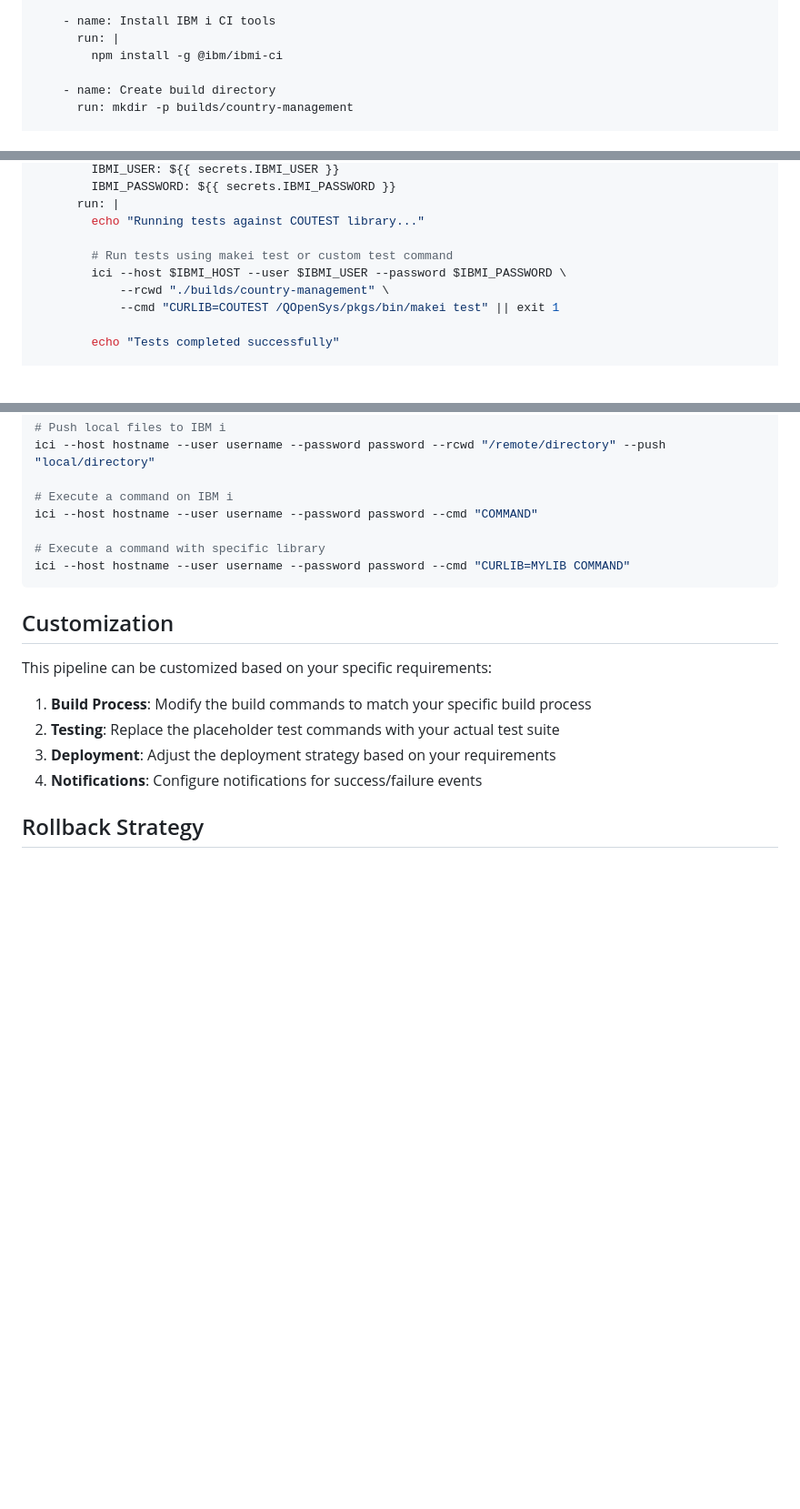
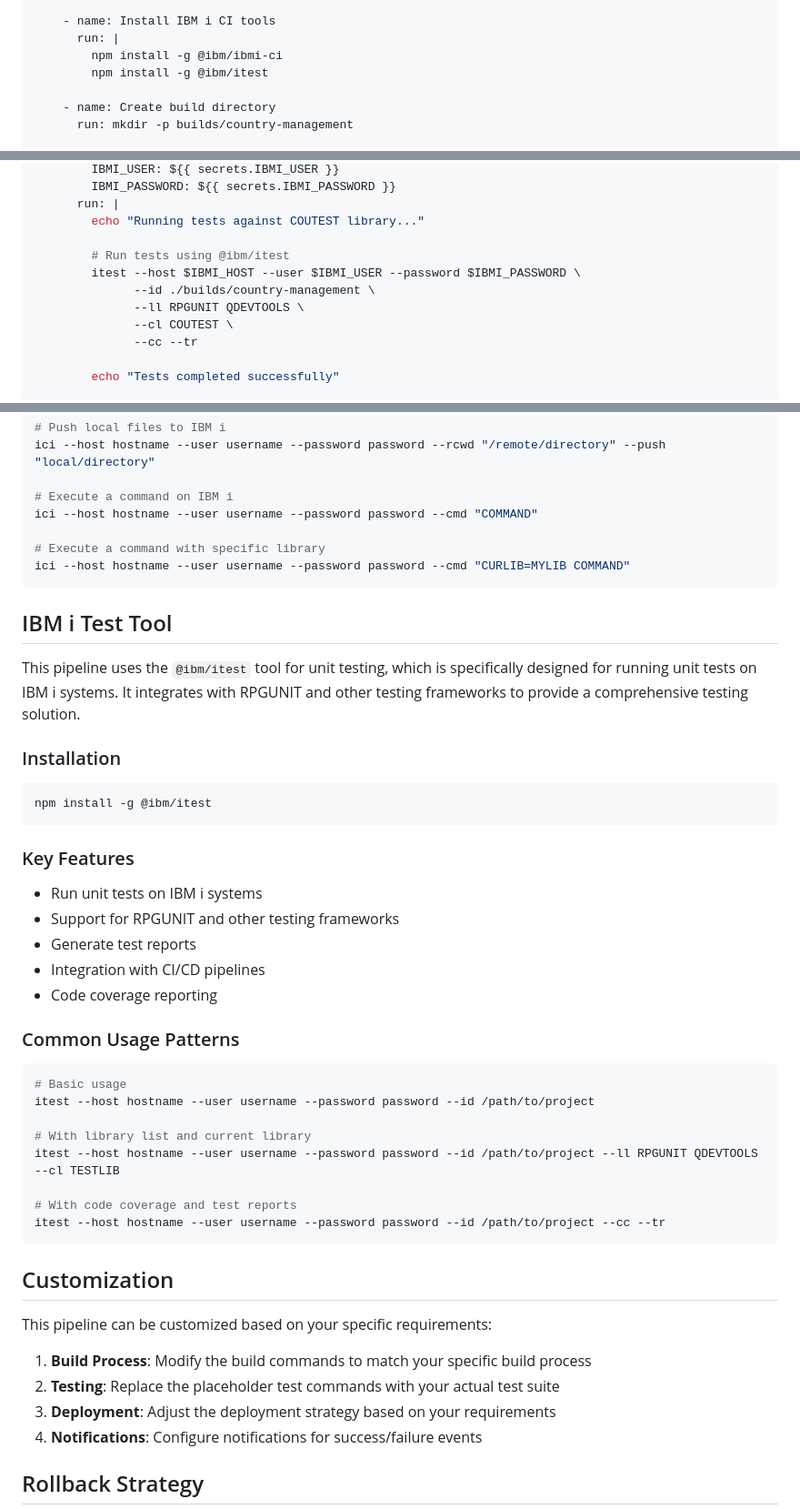
Before and after one commit to edmundreinhardt/techIBMi, a Markdown page: refactor/country-management/ci-cd-pipeline.md, 3 parts joined by grey strips. Shown at 91% size. Rendered like a GitHub page; blank space fills up the shorter version.

Commit message:
Uses the @ibm/itest tool for unit testing
Signed-off-by: edmundreinhardt <edmund.reinhardt@ca.ibm.com>

````diff
--- a/refactor/country-management/ci-cd-pipeline.md
+++ b/refactor/country-management/ci-cd-pipeline.md
@@ -42,6 +42,7 @@ jobs:
     - name: Install IBM i CI tools
       run: |
         npm install -g @ibm/ibmi-ci
+        npm install -g @ibm/itest
 
     - name: Create build directory
       run: mkdir -p builds/country-management
@@ -81,10 +82,12 @@ jobs:
       run: |
         echo "Running tests against COUTEST library..."
 
-        # Run tests using makei test or custom test command
-        ici --host $IBMI_HOST --user $IBMI_USER --password $IBMI_PASSWORD \
-            --rcwd "./builds/country-management" \
-            --cmd "CURLIB=COUTEST /QOpenSys/pkgs/bin/makei test" || exit 1
+        # Run tests using @ibm/itest
+        itest --host $IBMI_HOST --user $IBMI_USER --password $IBMI_PASSWORD \
+              --id ./builds/country-management \
+              --ll RPGUNIT QDEVTOOLS \
+              --cl COUTEST \
+              --cc --tr
 
         echo "Tests completed successfully"
 
@@ -181,6 +184,37 @@ ici --host hostname --user username --password password --cmd "COMMAND"
 ici --host hostname --user username --password password --cmd "CURLIB=MYLIB COMMAND"
 ```
 
+## IBM i Test Tool
+
+This pipeline uses the `@ibm/itest` tool for unit testing, which is specifically designed for running unit tests on IBM i systems. It integrates with RPGUNIT and other testing frameworks to provide a comprehensive testing solution.
+
+### Installation
+
+```bash
+npm install -g @ibm/itest
+```
+
+### Key Features
+
+- Run unit tests on IBM i systems
+- Support for RPGUNIT and other testing frameworks
+- Generate test reports
+- Integration with CI/CD pipelines
+- Code coverage reporting
+
+### Common Usage Patterns
+
+```bash
+# Basic usage
+itest --host hostname --user username --password password --id /path/to/project
+
+# With library list and current library
+itest --host hostname --user username --password password --id /path/to/project --ll RPGUNIT QDEVTOOLS --cl TESTLIB
+
+# With code coverage and test reports
+itest --host hostname --user username --password password --id /path/to/project --cc --tr
+```
+
 ## Customization
 
 This pipeline can be customized based on your specific requirements:
````
